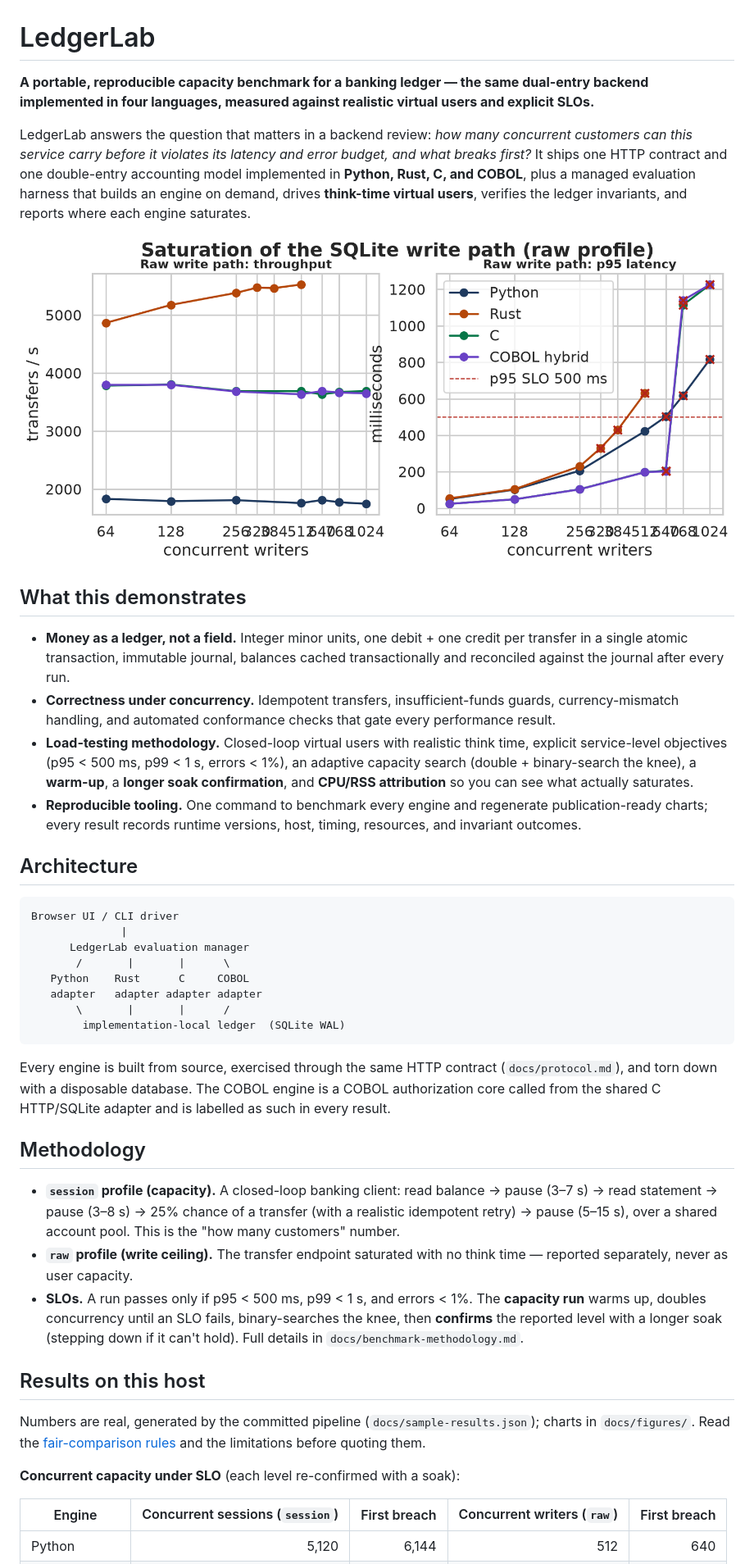
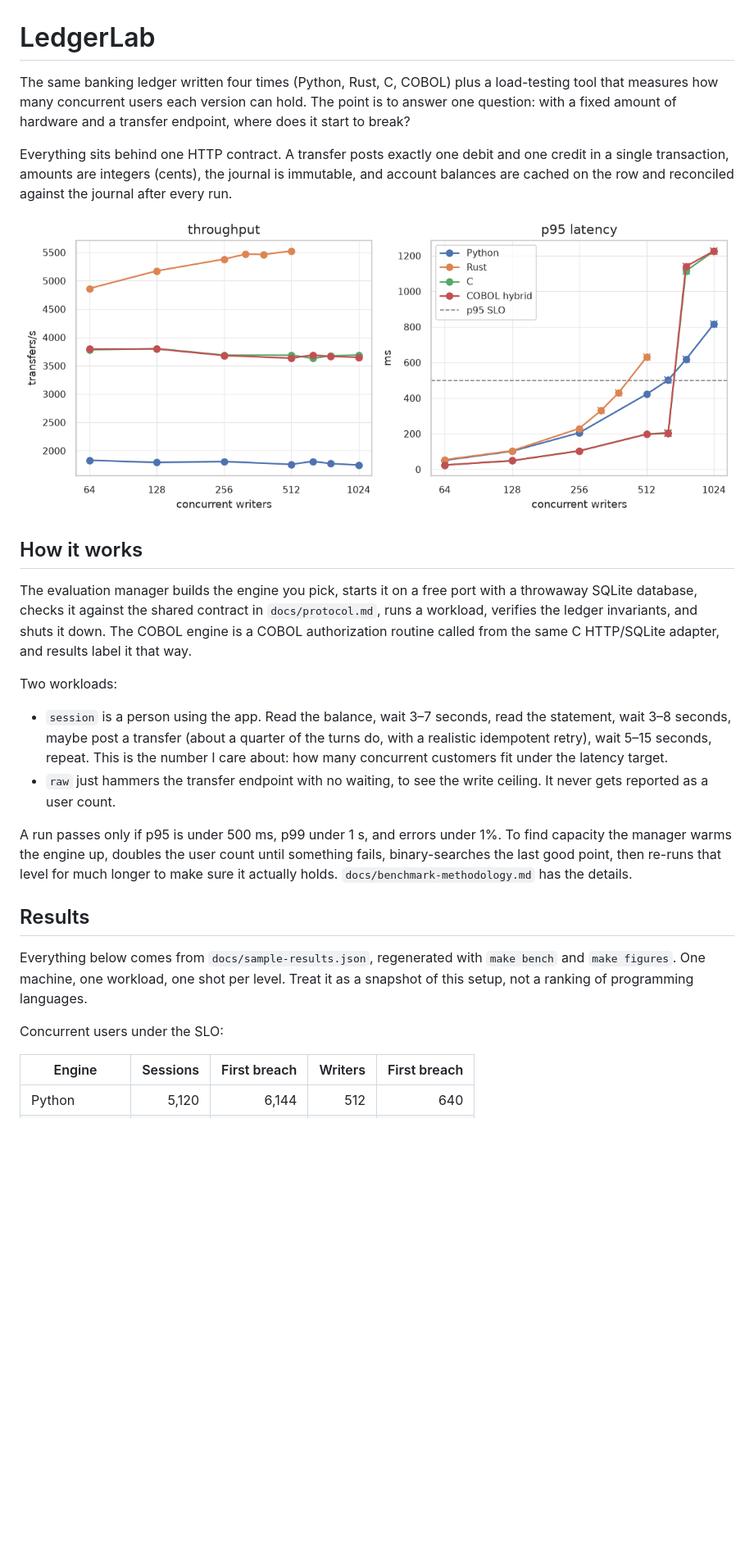
Before and after one commit to alonsoburon/ledgerlab, a Markdown page: README.md, the part around one of its changes. Shown at 82% size. GitHub-like rendering; pictures changed too: docs/figures/raw_saturation.png; blank space fills up the shorter version.

````diff
--- a/README.md
+++ b/README.md
@@ -1,45 +1,28 @@
 # LedgerLab
 
-**A portable, reproducible capacity benchmark for a banking ledger — the same dual-entry backend implemented in four languages, measured against realistic virtual users and explicit SLOs.**
+The same banking ledger written four times (Python, Rust, C, COBOL) plus a load-testing tool that measures how many concurrent users each version can hold. The point is to answer one question: with a fixed amount of hardware and a transfer endpoint, where does it start to break?
 
-LedgerLab answers the question that matters in a backend review: *how many concurrent customers can this service carry before it violates its latency and error budget, and what breaks first?* It ships one HTTP contract and one double-entry accounting model implemented in **Python, Rust, C, and COBOL**, plus a managed evaluation harness that builds an engine on demand, drives **think-time virtual users**, verifies the ledger invariants, and reports where each engine saturates.
+Everything sits behind one HTTP contract. A transfer posts exactly one debit and one credit in a single transaction, amounts are integers (cents), the journal is immutable, and account balances are cached on the row and reconciled against the journal after every run.
 
 ![Saturation of the SQLite write path](docs/figures/raw_saturation.png)
 
-## What this demonstrates
+## How it works
 
-- **Money as a ledger, not a field.** Integer minor units, one debit + one credit per transfer in a single atomic transaction, immutable journal, balances cached transactionally and reconciled against the journal after every run.
-- **Correctness under concurrency.** Idempotent transfers, insufficient-funds guards, currency-mismatch handling, and automated conformance checks that gate every performance result.
-- **Load-testing methodology.** Closed-loop virtual users with realistic think time, explicit service-level objectives (p95 < 500 ms, p99 < 1 s, errors < 1%), an adaptive capacity search (double + binary-search the knee), a **warm-up**, a **longer soak confirmation**, and **CPU/RSS attribution** so you can see what actually saturates.
-- **Reproducible tooling.** One command to benchmark every engine and regenerate publication-ready charts; every result records runtime versions, host, timing, resources, and invariant outcomes.
+The evaluation manager builds the engine you pick, starts it on a free port with a throwaway SQLite database, checks it against the shared contract in `docs/protocol.md`, runs a workload, verifies the ledger invariants, and shuts it down. The COBOL engine is a COBOL authorization routine called from the same C HTTP/SQLite adapter, and results label it that way.
 
-## Architecture
+Two workloads:
 
-```text
-Browser UI / CLI driver
-              |
-      LedgerLab evaluation manager
-       /       |       |      \
-   Python    Rust      C     COBOL
-   adapter   adapter adapter adapter
-       \       |       |      /
-        implementation-local ledger  (SQLite WAL)
-```
+- `session` is a person using the app. Read the balance, wait 3–7 seconds, read the statement, wait 3–8 seconds, maybe post a transfer (about a quarter of the turns do, with a realistic idempotent retry), wait 5–15 seconds, repeat. This is the number I care about: how many concurrent customers fit under the latency target.
+- `raw` just hammers the transfer endpoint with no waiting, to see the write ceiling. It never gets reported as a user count.
 
-Every engine is built from source, exercised through the same HTTP contract (`docs/protocol.md`), and torn down with a disposable database. The COBOL engine is a COBOL authorization core called from the shared C HTTP/SQLite adapter and is labelled as such in every result.
+A run passes only if p95 is under 500 ms, p99 under 1 s, and errors under 1%. To find capacity the manager warms the engine up, doubles the user count until something fails, binary-searches the last good point, then re-runs that level for much longer to make sure it actually holds. `docs/benchmark-methodology.md` has the details.
 
-## Methodology
+## Results
 
-- **`session` profile (capacity).** A closed-loop banking client: read balance → pause (3–7 s) → read statement → pause (3–8 s) → 25% chance of a transfer (with a realistic idempotent retry) → pause (5–15 s), over a shared account pool. This is the "how many customers" number.
-- **`raw` profile (write ceiling).** The transfer endpoint saturated with no think time — reported separately, never as user capacity.
-- **SLOs.** A run passes only if p95 < 500 ms, p99 < 1 s, and errors < 1%. The **capacity run** warms up, doubles concurrency until an SLO fails, binary-searches the knee, then **confirms** the reported level with a longer soak (stepping down if it can't hold). Full details in `docs/benchmark-methodology.md`.
+Everything below comes from `docs/sample-results.json`, regenerated with `make bench` and `make figures`. One machine, one workload, one shot per level. Treat it as a snapshot of this setup, not a ranking of programming languages.
 
-## Results on this host
+Concurrent users under the SLO:
 
-Numbers are real, generated by the committed pipeline (`docs/sample-results.json`); charts in `docs/figures/`. Read the [fair-comparison rules](docs/benchmark-methodology.md) and the limitations before quoting them.
-
-**Concurrent capacity under SLO** (each level re-confirmed with a soak):
-
-| Engine | Concurrent sessions (`session`) | First breach | Concurrent writers (`raw`) | First breach |
+| Engine | Sessions | First breach | Writers | First breach |
 |---|---:|---:|---:|---:|
 | Python | 5,120 | 6,144 | 512 | 640 |
````
Also changed, not shown: other parts of README.md (+25 -23 lines), docs/architecture.md (+22 -23 lines), docs/benchmark-methodology.md (+17 -17 lines), docs/figures/capacity_by_engine.png, docs/figures/capacity_heatmap.png, docs/figures/inmemory_core.png, docs/figures/latency_by_engine.png, docs/figures/throughput_by_engine.png, 2 other files.
